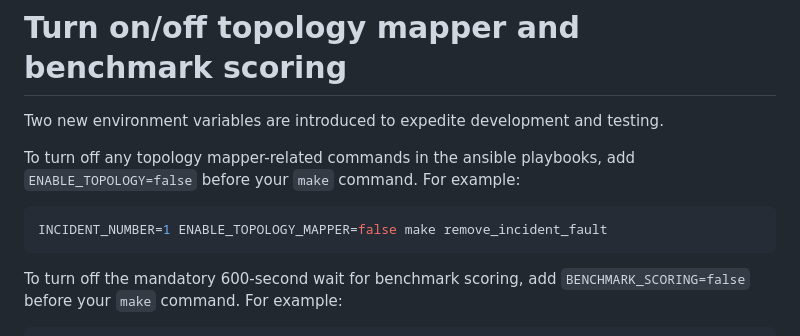
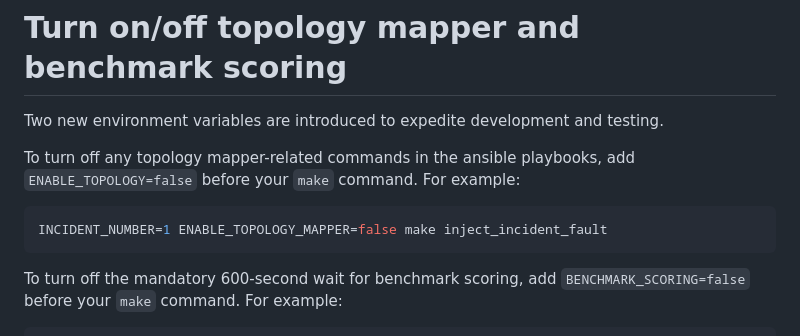
Before and after one commit to xlab-uiuc/ITBench-Scenarios, a Markdown page: sre/README.md, the part around the change. Rendered like a GitHub page.

Commit message:
renamed command

````diff
--- a/sre/README.md
+++ b/sre/README.md
@@ -4,7 +4,7 @@ Two new environment variables are introduced to expedite development and testing
 To turn off any topology mapper-related commands in the ansible playbooks, add `ENABLE_TOPOLOGY=false` before your `make` command.
 For example:
 ```bash
-INCIDENT_NUMBER=1 ENABLE_TOPOLOGY_MAPPER=false make remove_incident_fault
+INCIDENT_NUMBER=1 ENABLE_TOPOLOGY_MAPPER=false make inject_incident_fault
 ```
 
 To turn off the mandatory 600-second wait for benchmark scoring, add `BENCHMARK_SCORING=false` before your `make` command.
````
